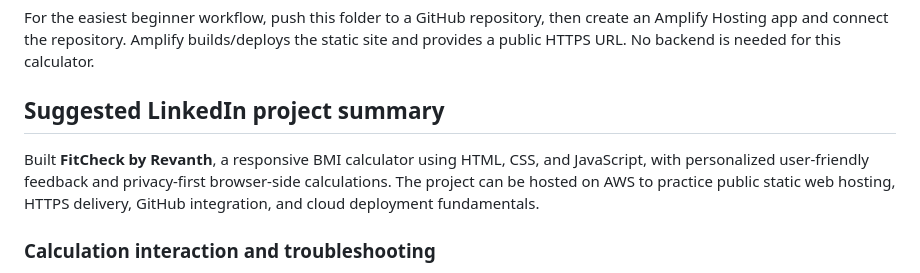
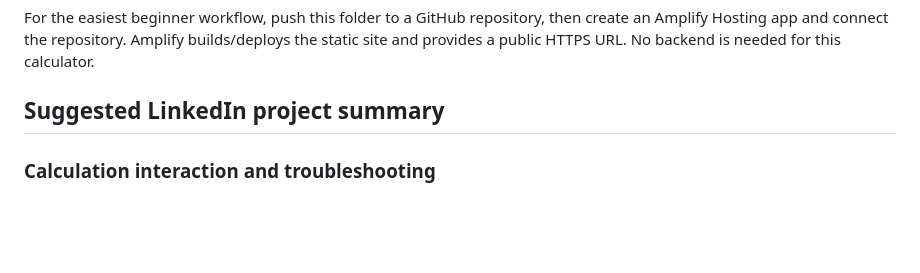
Before and after one commit to masnarevanth/BMI-Revanth, a Markdown page: README.md, the part around the change. GitHub-like rendering; blank space fills up the shorter version.

Commit message:
2nd commit

```diff
--- a/README.md
+++ b/README.md
@@ -34,8 +34,6 @@ For the easiest beginner workflow, push this folder to a GitHub repository, then
 
 ## Suggested LinkedIn project summary
 
-Built **FitCheck by Revanth**, a responsive BMI calculator using HTML, CSS, and JavaScript, with personalized user-friendly feedback and privacy-first browser-side calculations. The project can be hosted on AWS to practice public static web hosting, HTTPS delivery, GitHub integration, and cloud deployment fundamentals.
-
 
 ### Calculation interaction and troubleshooting
 The Calculate button now runs the calculation directly and the form also supports Enter-key submission. A visible status line confirms when JavaScript has initialized; validation problems and unexpected runtime errors are shown on the page. On narrow screens, FitCheck scrolls to the result card after a successful calculation, respecting reduced-motion preferences.
```
